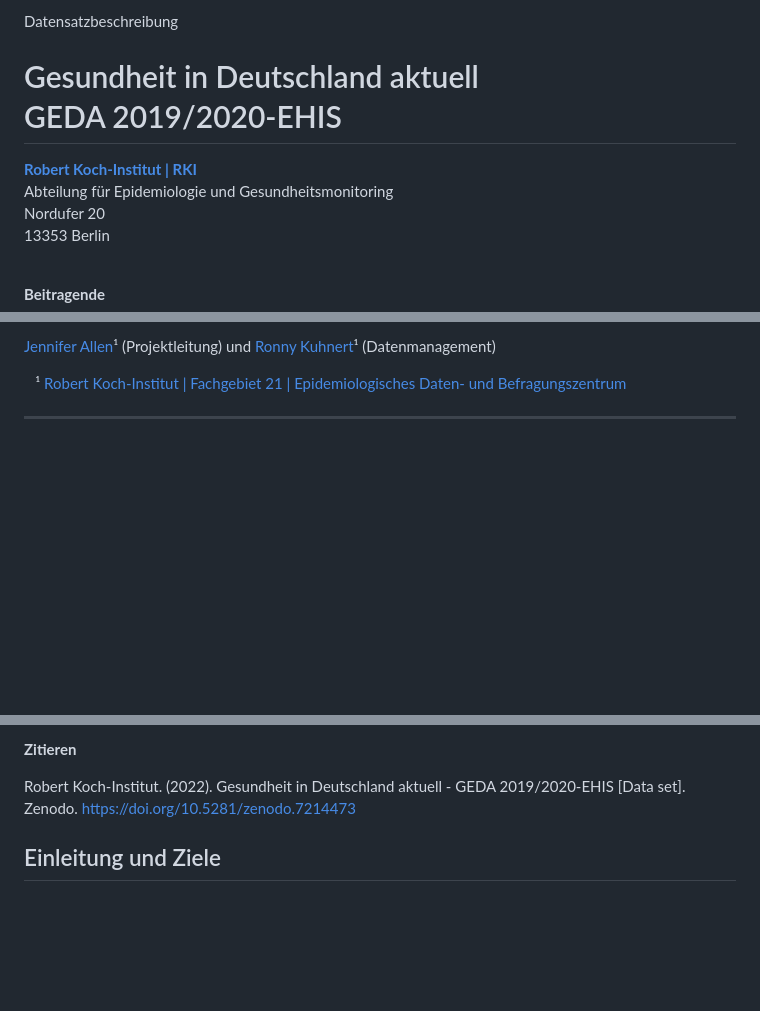
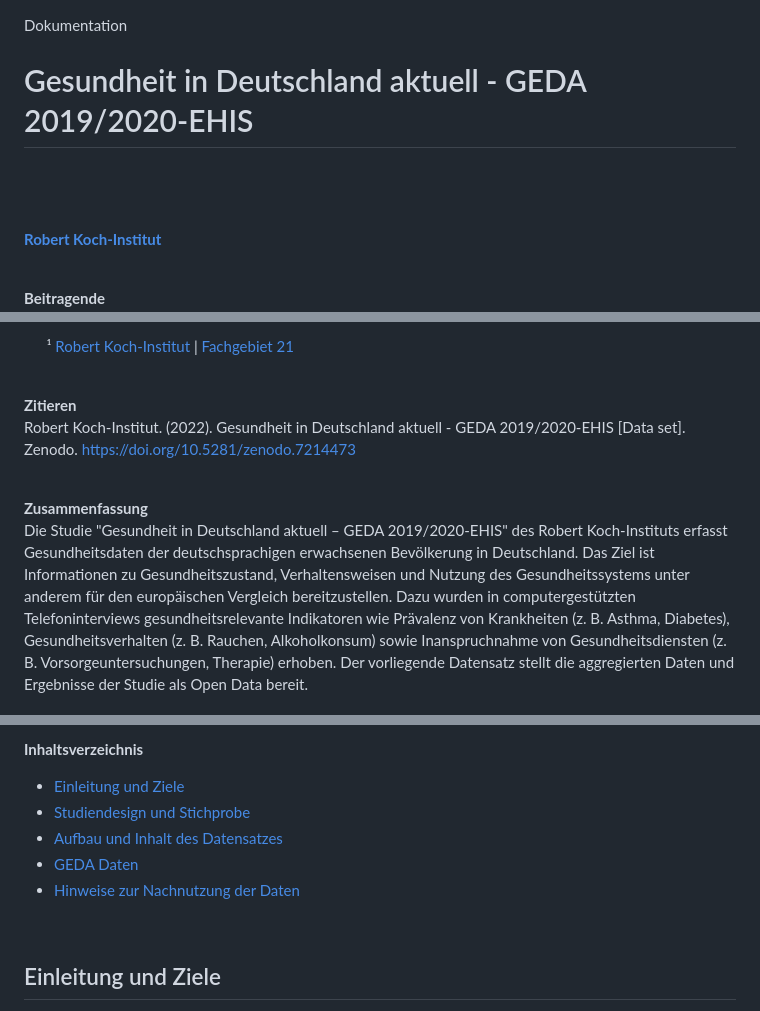
Before and after one commit to robert-koch-institut/Gesundheit_in_Deutschland_Aktuell, a Markdown page: Readme.md, 3 parts joined by grey strips. Drawn GitHub-style; blank space fills up the shorter version.

Commit message:
header and footer of documentation standardized

```diff
--- a/Readme.md
+++ b/Readme.md
@@ -1,10 +1,14 @@
-Datensatzbeschreibung
-# Gesundheit in Deutschland aktuell <br> GEDA 2019/2020-EHIS
+<!-- HEADER_START: {"lang": "de"} -->
 
-[**Robert Koch-Institut | RKI**](https://rki.de)
-Abteilung für Epidemiologie und Gesundheitsmonitoring
-Nordufer 20
-13353 Berlin
+
+Dokumentation
+# Gesundheit in Deutschland aktuell - GEDA 2019/2020-EHIS
+
+<br>
+<br>
+<br>
+
+[**Robert Koch-Institut**](https://www.rki.de/)
 
 <br>
 
@@ -12,8 +17,14 @@ Nordufer 20
 
-[Jennifer Allen](https://orcid.org/0000-0002-9201-1801)&sup1; (Projektleitung) und [Ronny Kuhnert](https://orcid.org/0000-0001-6617-8475)&sup1; (Datenmanagement)
+&emsp;&emsp;&sup1; [Robert Koch-Institut](https://www.rki.de/) | [Fachgebiet 21](https://www.rki.de/fg21)
 
-&emsp;&sup1; [Robert Koch-Institut | Fachgebiet 21 | Epidemiologisches Daten- und Befragungszentrum](https://www.rki.de/DE/Institut/Organisation/Abteilungen/Abteilung-2/FG21/fg21-epidemiologisches-daten-und-befragungszentren-node.html)
+<br>
+
+**Zitieren**
+Robert Koch-Institut. (2022). Gesundheit in Deutschland aktuell - GEDA 2019/2020-EHIS [Data set]. Zenodo. [https://doi.org/10.5281/zenodo.7214473](https://doi.org/10.5281/zenodo.7214473)
+
+<br>
 
 
----
+**Zusammenfassung**
+Die Studie "Gesundheit in Deutschland aktuell – GEDA 2019/2020-EHIS" des Robert Koch-Instituts erfasst Gesundheitsdaten der deutschsprachigen erwachsenen Bevölkerung in Deutschland. Das Ziel ist Informationen zu Gesundheitszustand, Verhaltensweisen und Nutzung des Gesundheitssystems unter anderem für den europäischen Vergleich bereitzustellen. Dazu wurden in computergestützten Telefoninterviews gesundheitsrelevante Indikatoren wie Prävalenz von Krankheiten (z. B. Asthma, Diabetes), Gesundheitsverhalten (z. B. Rauchen, Alkoholkonsum) sowie Inanspruchnahme von Gesundheitsdiensten (z. B. Vorsorgeuntersuchungen, Therapie) erhoben. Der vorliegende Datensatz stellt die aggregierten Daten und Ergebnisse der Studie als Open Data bereit.
 
@@ -20,8 +32,17 @@ Nordufer 20
 
-**Zitieren**
-<!-- CITATION_START: {"citation_style": "apa"} -->
-Robert Koch-Institut. (2022). Gesundheit in Deutschland aktuell - GEDA 2019/2020-EHIS [Data set]. Zenodo. [https://doi.org/10.5281/zenodo.7214473](https://doi.org/10.5281/zenodo.7214473)
-<!-- CITATION_END -->
+**Inhaltsverzeichnis**
+<!-- TOC_START: {"heading_depth": 2} -->
+  - [Einleitung und Ziele](#einleitung-und-ziele)
+  - [Studiendesign und Stichprobe](#studiendesign-und-stichprobe)
+  - [Aufbau und Inhalt des Datensatzes](#aufbau-und-inhalt-des-datensatzes)
+  - [GEDA Daten](#geda-daten)
+  - [Hinweise zur Nachnutzung der Daten](#hinweise-zur-nachnutzung-der-daten)
+<!-- TOC_END -->
+
+<br>
+
+<!-- HEADER_END -->
+
 
 
 ## Einleitung und Ziele
```
Also changed, not shown: other parts of Readme.md (+6 -4 lines).
